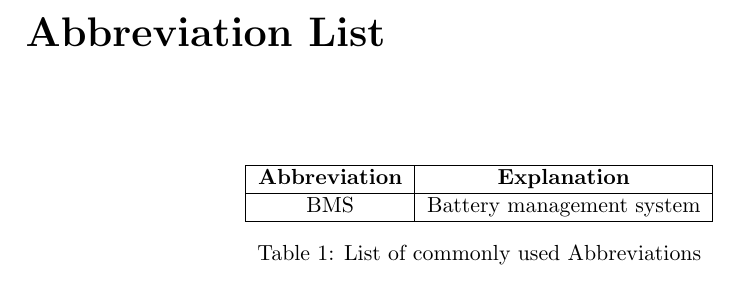
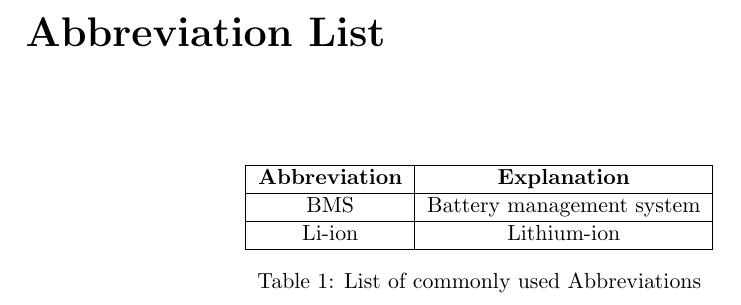
Before and after one commit to HeinVerhallen/Hardware_Simulator, a LaTeX document (Documentation/main.tex): part of page 5 of 18, cut so that both start at the same text. Compiled offline with pdfLaTeX.

Commit message:
Update main.tex

```diff
--- a/Documentation/main.tex
+++ b/Documentation/main.tex
@@ -77,6 +77,7 @@ Fontys Hogescholen, De Rondom 1, 5612 AP Eindhoven \\
 	\hline
 \textbf{Abbreviation} & \textbf{Explanation}        \\ \hline
 BMS                   & Battery management system    \\ \hline
+Li-ion	              & Lithium-ion    \\ \hline
 \end{tabular}
 \caption{List of commonly used Abbreviations}
 \label{Abbreviation list}
```
